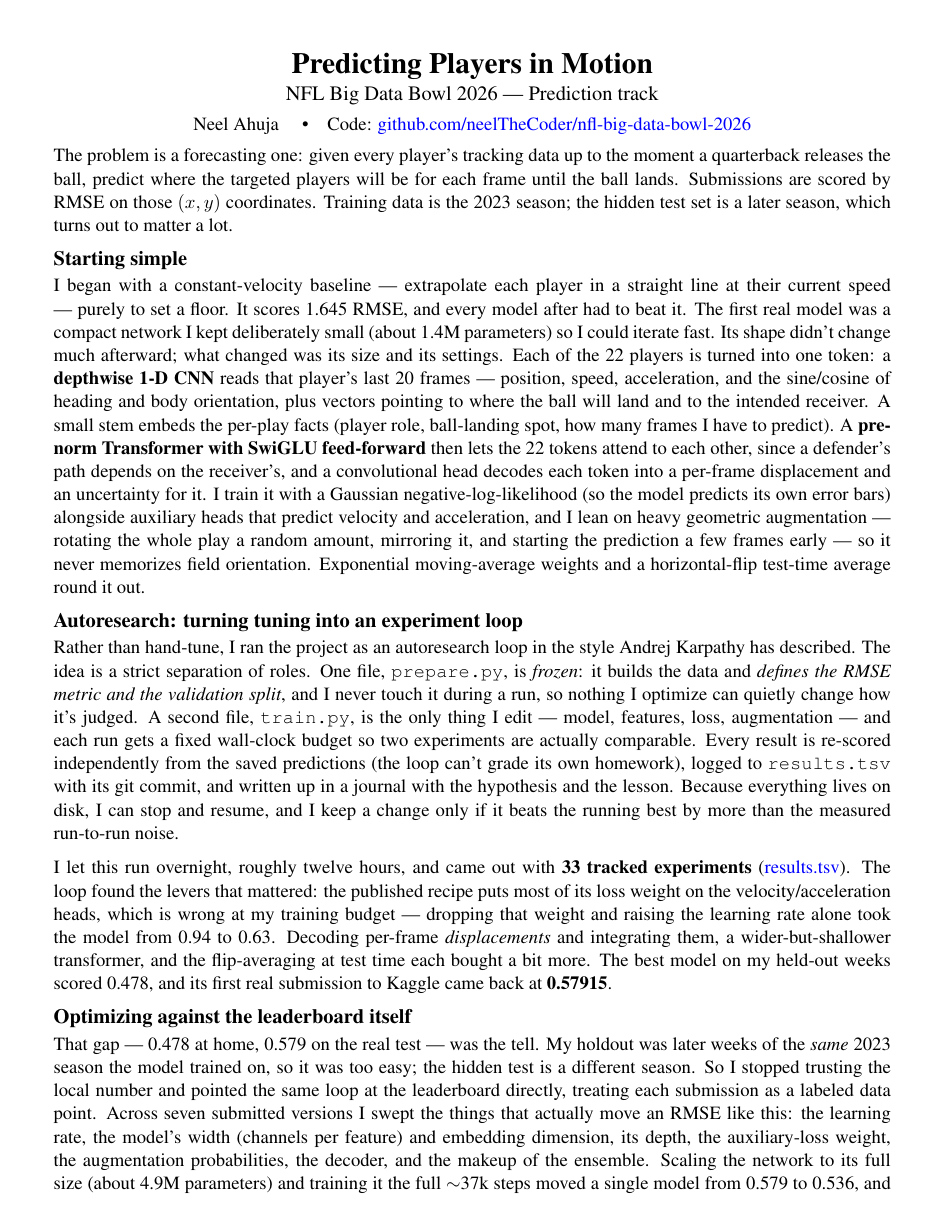
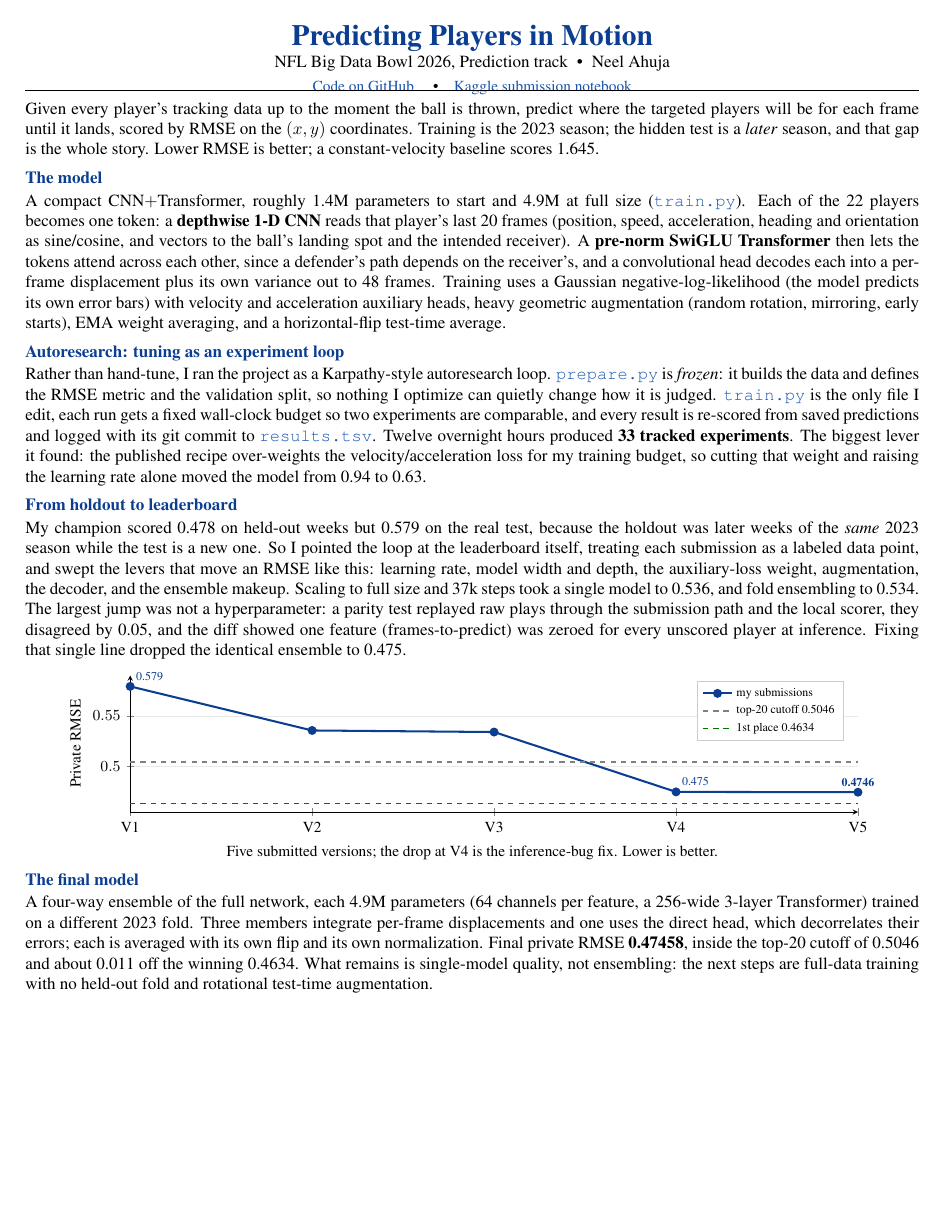
Before and after one commit to neelTheCoder/nfl-big-data-bowl-2026, a LaTeX document (one_pager.tex): page 1 of 2 before the commit and the whole page after it. Compiled offline with pdfLaTeX.

Commit message:
one-pager: redesign with RMSE-progression chart, GitHub file links, Kaggle link; one page, no em dashes

```diff
--- a/one_pager.tex
+++ b/one_pager.tex
@@ -14,75 +21,49 @@
 \begin{document}
 
 \begin{center}
-{\LARGE\bfseries Predicting Players in Motion}\\[2pt]
-{\large NFL Big Data Bowl 2026 --- Prediction track}\\[4pt]
-Neel Ahuja \quad\textbullet\quad Code: \href{https://github.com/neelTheCoder/nfl-big-data-bowl-2026}{github.com/neelTheCoder/nfl-big-data-bowl-2026}
+{\LARGE\bfseries\color{accent} Predicting Players in Motion}\\[1pt]
+{\normalsize NFL Big Data Bowl 2026, Prediction track \;\textbullet\; Neel Ahuja}\\[2pt]
+{\small \href{https://github.com/neelTheCoder/nfl-big-data-bowl-2026}{Code on GitHub} \quad\textbullet\quad \href{https://www.kaggle.com/code/neel999/nfl-bdb26-submit}{Kaggle submission notebook}}
 \end{center}
+\vspace{-3pt}
+\hrule
+\vspace{4pt}
 
-\vspace{-2pt}
-The problem is a forecasting one: given every player's tracking data up to the
-moment a quarterback releases the ball, predict where the targeted players will
-be for each frame until the ball lands. Submissions are scored by RMSE on those
-$(x,y)$ coordinates. Training data is the 2023 season; the hidden test set is a
-later season, which turns out to matter a lot.
+Given every player's tracking data up to the moment the ball is thrown, predict where the
+targeted players will be for each frame until it lands, scored by RMSE on the $(x,y)$
+coordinates. Training is the 2023 season; the hidden test is a \emph{later} season, and that
+gap is the whole story. Lower RMSE is better; a constant-velocity baseline scores 1.645.
 
-\section*{Starting simple}
-I began with a constant-velocity baseline --- extrapolate each player in a
-straight line at their current speed --- purely to set a floor. It scores
-1.645 RMSE, and every model after had to beat it. The first real model was a
-compact network I kept deliberately small (about 1.4M parameters) so I could
-iterate fast. Its shape didn't change much afterward; what changed was its size
-and its settings. Each of the 22 players is turned into one token: a
-\textbf{depthwise 1-D CNN} reads that player's last 20 frames --- position,
-speed, acceleration, and the sine/cosine of heading and body orientation, plus
-vectors pointing to where the ball will land and to the intended receiver. A
-small stem embeds the per-play facts (player role, ball-landing spot, how many
-frames I have to predict). A \textbf{pre-norm Transformer with SwiGLU feed-forward}
-then lets the 22 tokens attend to each other, since a defender's path depends on
-the receiver's, and a convolutional head decodes each token into a per-frame
-displacement and an uncertainty for it. I train it with a Gaussian
-negative-log-likelihood (so the model predicts its own error bars) alongside
-auxiliary heads that predict velocity and acceleration, and I lean on heavy
-geometric augmentation --- rotating the whole play a random amount, mirroring it,
-and starting the prediction a few frames early --- so it never memorizes field
-orientation. Exponential moving-average weights and a horizontal-flip
-test-time average round it out.
+\section*{The model}
+A compact CNN$+$Transformer, roughly 1.4M parameters to start and 4.9M at full size
+(\gh{train.py}). Each of the 22 players becomes one token: a \textbf{depthwise 1-D CNN}
+reads that player's last 20 frames (position, speed, acceleration, heading and orientation as
+sine/cosine, and vectors to the ball's landing spot and the intended receiver). A
+\textbf{pre-norm SwiGLU Transformer} then lets the tokens attend across each other, since a
+defender's path depends on the receiver's, and a convolutional head decodes each into a
+per-frame displacement plus its own variance out to 48 frames. Training uses a Gaussian
+negative-log-likelihood (the model predicts its own error bars) with velocity and acceleration
+auxiliary heads, heavy geometric augmentation (random rotation, mirroring, early starts), EMA
+weight averaging, and a horizontal-flip test-time average.
 
-\section*{Autoresearch: turning tuning into an experiment loop}
-Rather than hand-tune, I ran the project as an autoresearch loop in the style
-Andrej Karpathy has described. The idea is a strict separation of roles. One
-file, \texttt{prepare.py}, is \emph{frozen}: it builds the data and \emph{defines
-the RMSE metric and the validation split}, and I never touch it during a run, so
-nothing I optimize can quietly change how it's judged. A second file,
-\texttt{train.py}, is the only thing I edit --- model, features, loss,
-augmentation --- and each run gets a fixed wall-clock budget so two experiments
-are actually comparable. Every result is re-scored independently from the saved
-predictions (the loop can't grade its own homework), logged to
-\texttt{results.tsv} with its git commit, and written up in a journal with the
-hypothesis and the lesson. Because everything lives on disk, I can stop and
-resume, and I keep a change only if it beats the running best by more than the
-measured run-to-run noise.
+\section*{Autoresearch: tuning as an experiment loop}
+Rather than hand-tune, I ran the project as a Karpathy-style autoresearch loop.
+\gh{prepare.py} is \emph{frozen}: it builds the data and defines the RMSE metric and the
+validation split, so nothing I optimize can quietly change how it is judged. \gh{train.py} is
+the only file I edit, each run gets a fixed wall-clock budget so two experiments are
+comparable, and every result is re-scored from saved predictions and logged with its git commit
+to \gh{results.tsv}. Twelve overnight hours produced \textbf{33 tracked experiments}. The
+biggest lever it found: the published recipe over-weights the velocity/acceleration loss for my
+training budget, so cutting that weight and raising the learning rate alone moved the model from
+0.94 to 0.63.
 
-I let this run overnight, roughly twelve hours, and came out with
-\textbf{33 tracked experiments}
-(\href{https://github.com/neelTheCoder/nfl-big-data-bowl-2026/blob/main/results.tsv}{results.tsv}).
-The loop found the levers that mattered: the published recipe puts most of its
-loss weight on the velocity/acceleration heads, which is wrong at my training
-budget --- dropping that weight and raising the learning rate alone took the
-model from 0.94 to 0.63. Decoding per-frame \emph{displacements} and integrating
-them, a wider-but-shallower transformer, and the flip-averaging at test time each
-bought a bit more. The best model on my held-out weeks scored 0.478, and its
-first real submission to Kaggle came back at \textbf{0.57915}.
-
-\section*{Optimizing against the leaderboard itself}
-That gap --- 0.478 at home, 0.579 on the real test --- was the tell. My holdout
-was later weeks of the \emph{same} 2023 season the model trained on, so it was
-too easy; the hidden test is a different season. So I stopped trusting the local
-number and pointed the same loop at the leaderboard directly, treating each
-submission as a labeled data point. Across seven submitted versions I swept the
-things that actually move an RMSE like this: the learning rate, the model's
-width (channels per feature) and embedding dimension, its depth, the
-auxiliary-loss weight, the augmentation probabilities, the decoder, and the
-makeup of the ensemble. Scaling the network to its full size (about 4.9M
-parameters) and training it the full $\sim$37k steps moved a single model from
-0.579 to 0.536, and ensembling models trained on different data folds nudged it
+\section*{From holdout to leaderboard}
+My champion scored 0.478 on held-out weeks but 0.579 on the real test, because the holdout was
+later weeks of the \emph{same} 2023 season while the test is a new one. So I pointed the loop at
+the leaderboard itself, treating each submission as a labeled data point, and swept the levers
+that move an RMSE like this: learning rate, model width and depth, the auxiliary-loss weight,
+augmentation, the decoder, and the ensemble makeup. Scaling to full size and 37k steps took a
+single model to 0.536, and fold ensembling to 0.534. The largest jump was not a hyperparameter:
+a parity test replayed raw plays through the submission path and the local scorer, they
+disagreed by 0.05, and the diff showed one feature (frames-to-predict) was zeroed for every
+unscored player at inference. Fixing that single line dropped the identical ensemble to 0.475.
@@ -94,2 +70,24 @@ Fixing that one line dropped the identical ensemble from 0.534 to \textbf{0.475}
 
 \begin{center}
+\begin{tikzpicture}
+\begin{axis}[
+    width=0.90\linewidth, height=4.4cm,
+    ylabel={Private RMSE}, ylabel style={font=\small},
+    xtick={1,2,3,4,5}, xticklabels={V1,V2,V3,V4,V5},
+    tick label style={font=\small},
+    ymin=0.455, ymax=0.590, ymajorgrids, grid style={gray!18},
+    enlarge x limits=0.10, axis lines=left, clip=false,
+    legend style={font=\scriptsize, at={(0.98,0.96)}, anchor=north east, draw=gray!40},
+    legend cell align=left,
+]
+\addplot[color=accent, very thick, mark=*, mark options={fill=accent}]
+  coordinates {(1,0.57915)(2,0.53559)(3,0.53405)(4,0.47490)(5,0.47458)};
+\addlegendentry{my submissions}
+\addplot[gray, dashed, thick, domain=1:5]{0.50460}; \addlegendentry{top-20 cutoff 0.5046}
+\addplot[green!45!black, dashed, thick, domain=1:5]{0.46340}; \addlegendentry{1st place 0.4634}
+\node[anchor=south west, font=\scriptsize, accent] at (axis cs:1,0.57915) {0.579};
+\node[anchor=south west, font=\scriptsize, accent] at (axis cs:4,0.47490) {0.475};
+\node[anchor=south, font=\scriptsize, accent] at (axis cs:5,0.47458) {\textbf{0.4746}};
+\end{axis}
+\end{tikzpicture}\\[-1pt]
+{\small Five submitted versions; the drop at V4 is the inference-bug fix. Lower is better.}
@@ -107,3 +94,10 @@ Fixing that one line dropped the identical ensemble from 0.534 to \textbf{0.475}
 \end{center}
 
 \section*{The final model}
+A four-way ensemble of the full network, each 4.9M parameters (64 channels per feature, a
+256-wide 3-layer Transformer) trained on a different 2023 fold. Three members integrate
+per-frame displacements and one uses the direct head, which decorrelates their errors; each is
+averaged with its own flip and its own normalization. Final private RMSE \textbf{0.47458},
+inside the top-20 cutoff of 0.5046 and about 0.011 off the winning 0.4634. What remains is
+single-model quality, not ensembling: the next steps are full-data training with no held-out
+fold and rotational test-time augmentation.
```
Also changed, not shown: one_pager.pdf (added), one_pager.tex (48 more changed lines).
